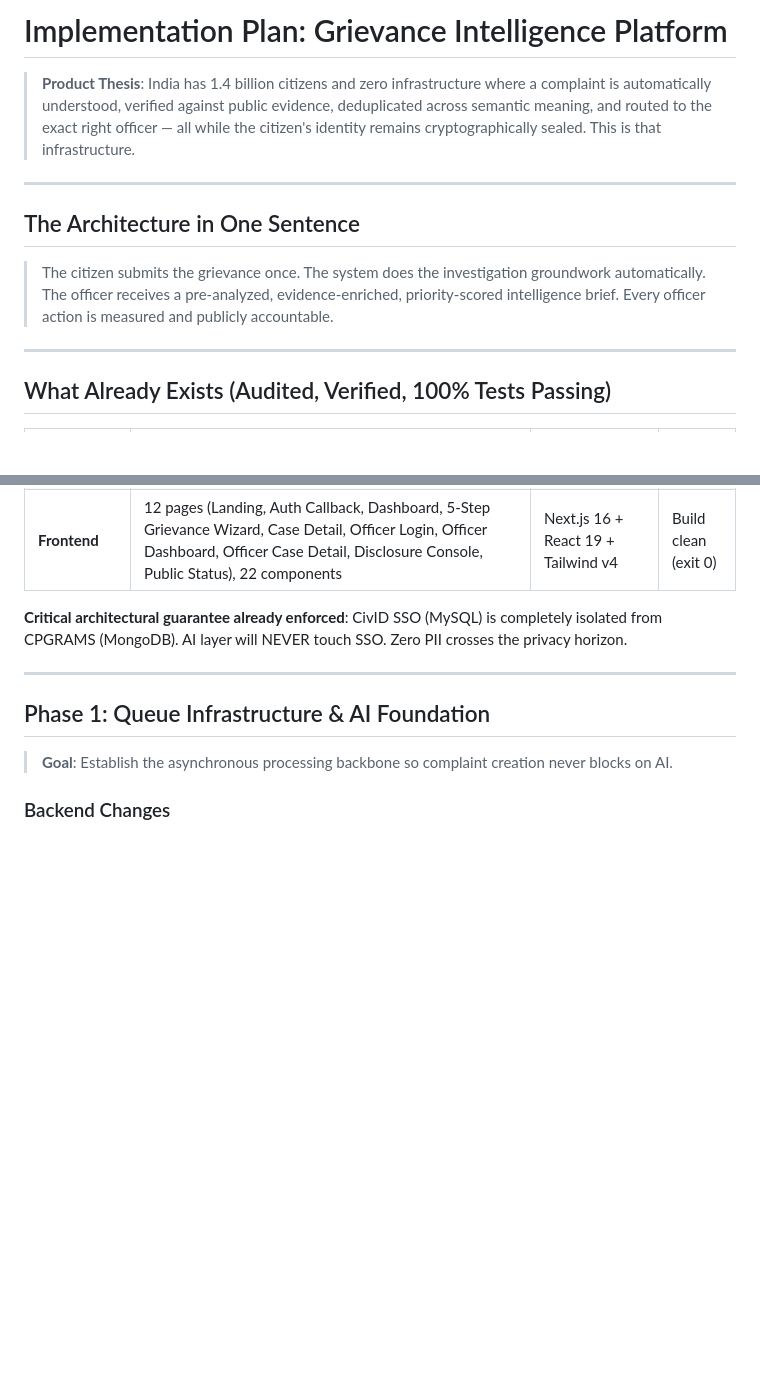
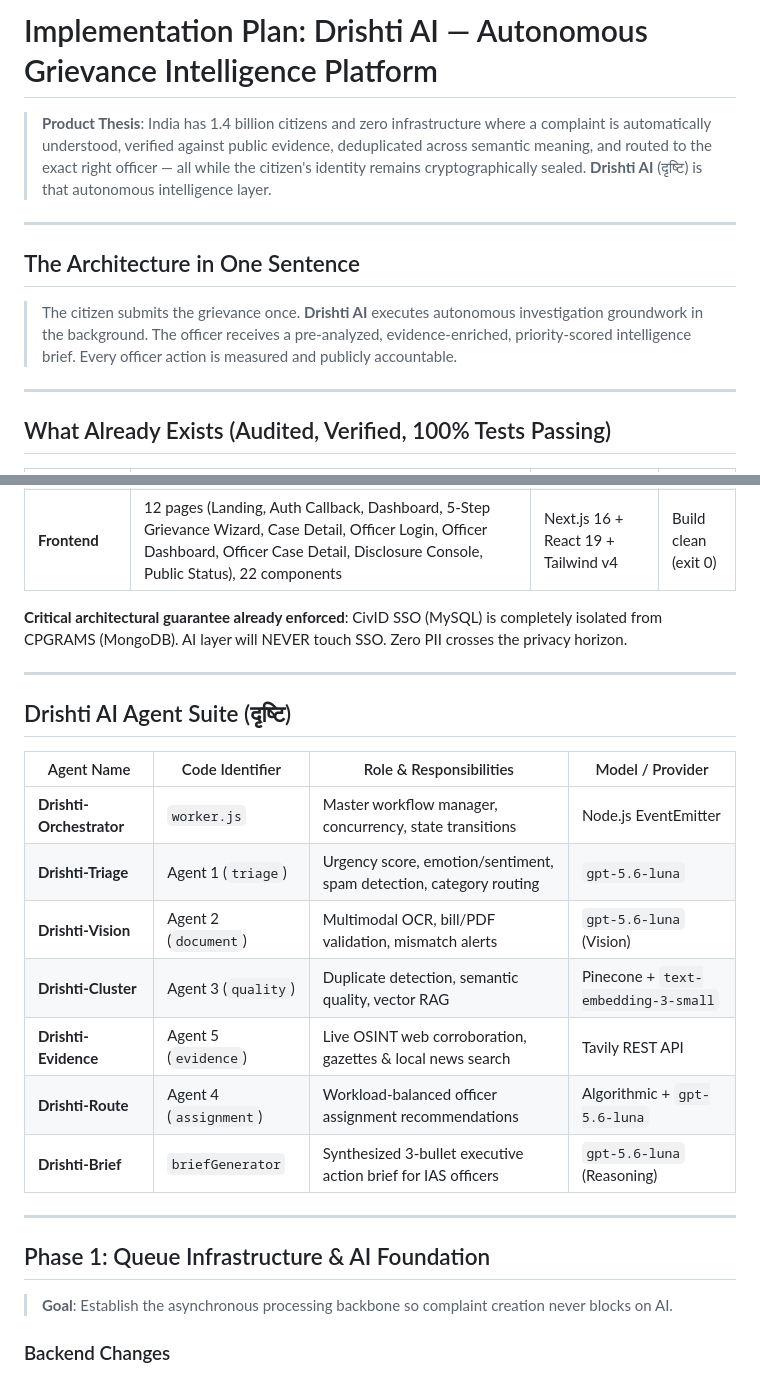
Before and after one commit to yash-pouranik/cpgrams-privacy-layer-zk-identity, a Markdown page: docs/AI_TRIAGE_SUBMISSION_PIPELINE_PLAN.md, 2 parts joined by grey strips. Drawn GitHub-style; blank space fills up the shorter version.

Commit message:
docs: formalize Drishti AI agent suite branding and agent mapping in architecture plan

```diff
--- a/docs/AI_TRIAGE_SUBMISSION_PIPELINE_PLAN.md
+++ b/docs/AI_TRIAGE_SUBMISSION_PIPELINE_PLAN.md
@@ -1,12 +1,12 @@
-# Implementation Plan: Grievance Intelligence Platform
+# Implementation Plan: Drishti AI — Autonomous Grievance Intelligence Platform
 
-> **Product Thesis**: India has 1.4 billion citizens and zero infrastructure where a complaint is automatically understood, verified against public evidence, deduplicated across semantic meaning, and routed to the exact right officer — all while the citizen's identity remains cryptographically sealed. This is that infrastructure.
+> **Product Thesis**: India has 1.4 billion citizens and zero infrastructure where a complaint is automatically understood, verified against public evidence, deduplicated across semantic meaning, and routed to the exact right officer — all while the citizen's identity remains cryptographically sealed. **Drishti AI** (दृष्टि) is that autonomous intelligence layer.
 
 ---
 
 ## The Architecture in One Sentence
 
-> The citizen submits the grievance once. The system does the investigation groundwork automatically. The officer receives a pre-analyzed, evidence-enriched, priority-scored intelligence brief. Every officer action is measured and publicly accountable.
+> The citizen submits the grievance once. **Drishti AI** executes autonomous investigation groundwork in the background. The officer receives a pre-analyzed, evidence-enriched, priority-scored intelligence brief. Every officer action is measured and publicly accountable.
 
 ---
 
@@ -19,6 +19,20 @@
 | **Frontend** | 12 pages (Landing, Auth Callback, Dashboard, 5-Step Grievance Wizard, Case Detail, Officer Login, Officer Dashboard, Officer Case Detail, Disclosure Console, Public Status), 22 components | Next.js 16 + React 19 + Tailwind v4 | Build clean (exit 0) |
 
 **Critical architectural guarantee already enforced**: CivID SSO (MySQL) is completely isolated from CPGRAMS (MongoDB). AI layer will NEVER touch SSO. Zero PII crosses the privacy horizon.
+
+---
+
+## Drishti AI Agent Suite (दृष्टि)
+
+| Agent Name | Code Identifier | Role & Responsibilities | Model / Provider |
+|---|---|---|---|
+| **Drishti-Orchestrator** | `worker.js` | Master workflow manager, concurrency, state transitions | Node.js EventEmitter |
+| **Drishti-Triage** | Agent 1 (`triage`) | Urgency score, emotion/sentiment, spam detection, category routing | `gpt-5.6-luna` |
+| **Drishti-Vision** | Agent 2 (`document`) | Multimodal OCR, bill/PDF validation, mismatch alerts | `gpt-5.6-luna` (Vision) |
+| **Drishti-Cluster** | Agent 3 (`quality`) | Duplicate detection, semantic quality, vector RAG | Pinecone + `text-embedding-3-small` |
+| **Drishti-Evidence** | Agent 5 (`evidence`) | Live OSINT web corroboration, gazettes & local news search | Tavily REST API |
+| **Drishti-Route** | Agent 4 (`assignment`) | Workload-balanced officer assignment recommendations | Algorithmic + `gpt-5.6-luna` |
+| **Drishti-Brief** | `briefGenerator` | Synthesized 3-bullet executive action brief for IAS officers | `gpt-5.6-luna` (Reasoning) |
 
 ---
 
```
